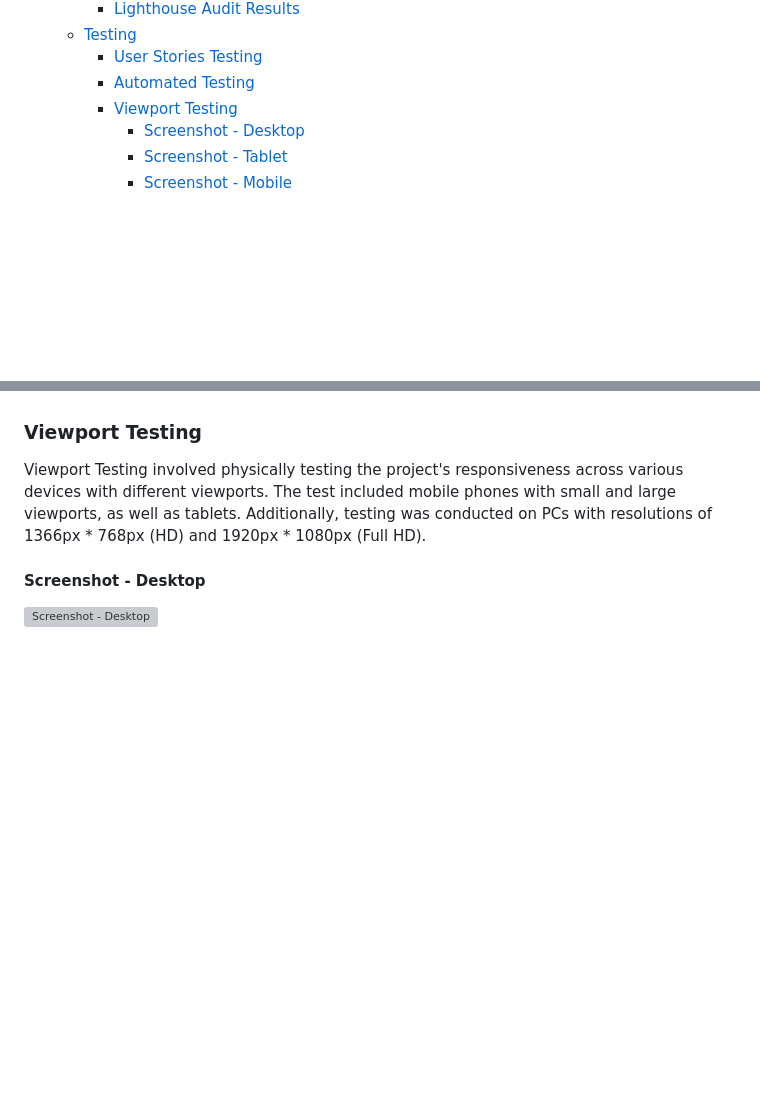
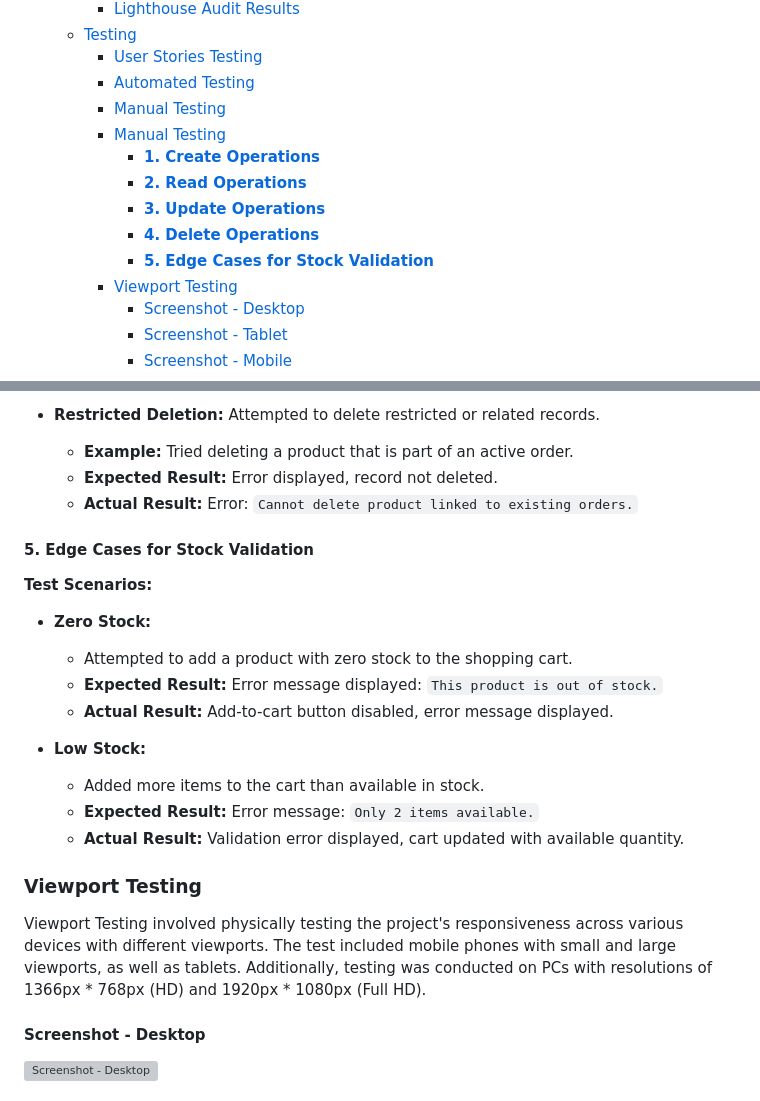
Before and after one commit to jdohertydev/maison_lavaux, a Markdown page: README.md, 2 parts joined by grey strips. GitHub-like rendering; blank space fills up the shorter version; grey boxes are pictures that could not be loaded.

```diff
--- a/README.md
+++ b/README.md
@@ -183,6 +183,13 @@ View the live version of the website at [Maison Lavaux](https://maison-lavaux-eb
   - [Testing](#testing)
     - [User Stories Testing](#user-stories-testing)
     - [Automated Testing](#automated-testing)
+    - [Manual Testing](#manual-testing)
+    - [Manual Testing](#manual-testing-1)
+      - [**1. Create Operations**](#1-create-operations)
+      - [**2. Read Operations**](#2-read-operations)
+      - [**3. Update Operations**](#3-update-operations)
+      - [**4. Delete Operations**](#4-delete-operations)
+      - [**5. Edge Cases for Stock Validation**](#5-edge-cases-for-stock-validation)
     - [Viewport Testing](#viewport-testing)
       - [Screenshot - Desktop](#screenshot---desktop)
       - [Screenshot - Tablet](#screenshot---tablet)
@@ -2240,3 +2296,21 @@ Total: 109 Tests, All Passed
+- **Restricted Deletion:** Attempted to delete restricted or related records.
+  - **Example:** Tried deleting a product that is part of an active order.
+  - **Expected Result:** Error displayed, record not deleted.
+  - **Actual Result:** Error: `Cannot delete product linked to existing orders.`
+
+
+#### **5. Edge Cases for Stock Validation**
+**Test Scenarios:**
+- **Zero Stock:**
+  - Attempted to add a product with zero stock to the shopping cart.
+  - **Expected Result:** Error message displayed: `This product is out of stock.`
+  - **Actual Result:** Add-to-cart button disabled, error message displayed.
+
+- **Low Stock:**
+  - Added more items to the cart than available in stock.
+  - **Expected Result:** Error message: `Only 2 items available.`
+  - **Actual Result:** Validation error displayed, cart updated with available quantity.
+
 ### Viewport Testing
 
 Viewport Testing involved physically testing the project's responsiveness across various devices with different viewports. The test included mobile phones with small and large viewports, as well as tablets. Additionally, testing was conducted on PCs with resolutions of 1366px * 768px (HD) and 1920px * 1080px (Full HD).
```
Also changed, not shown: other parts of README.md (+49 -0 lines).
